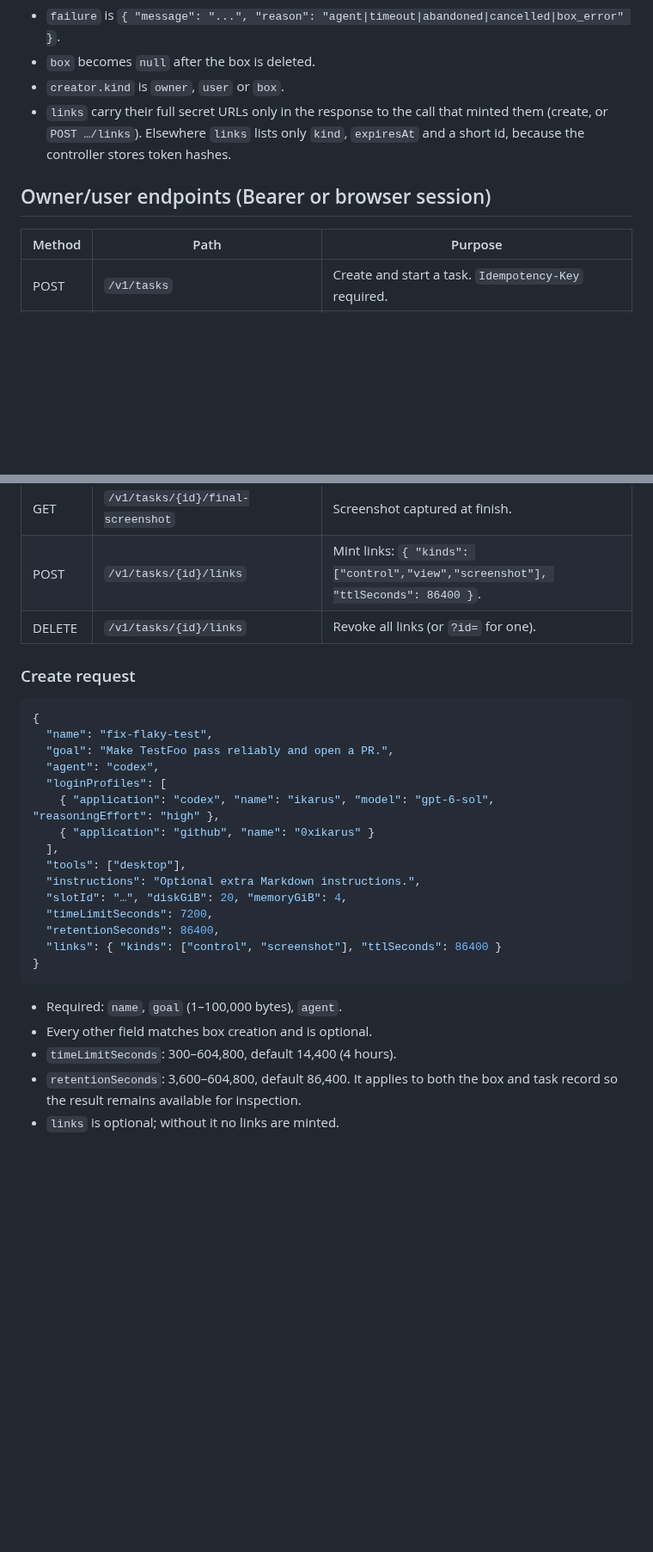
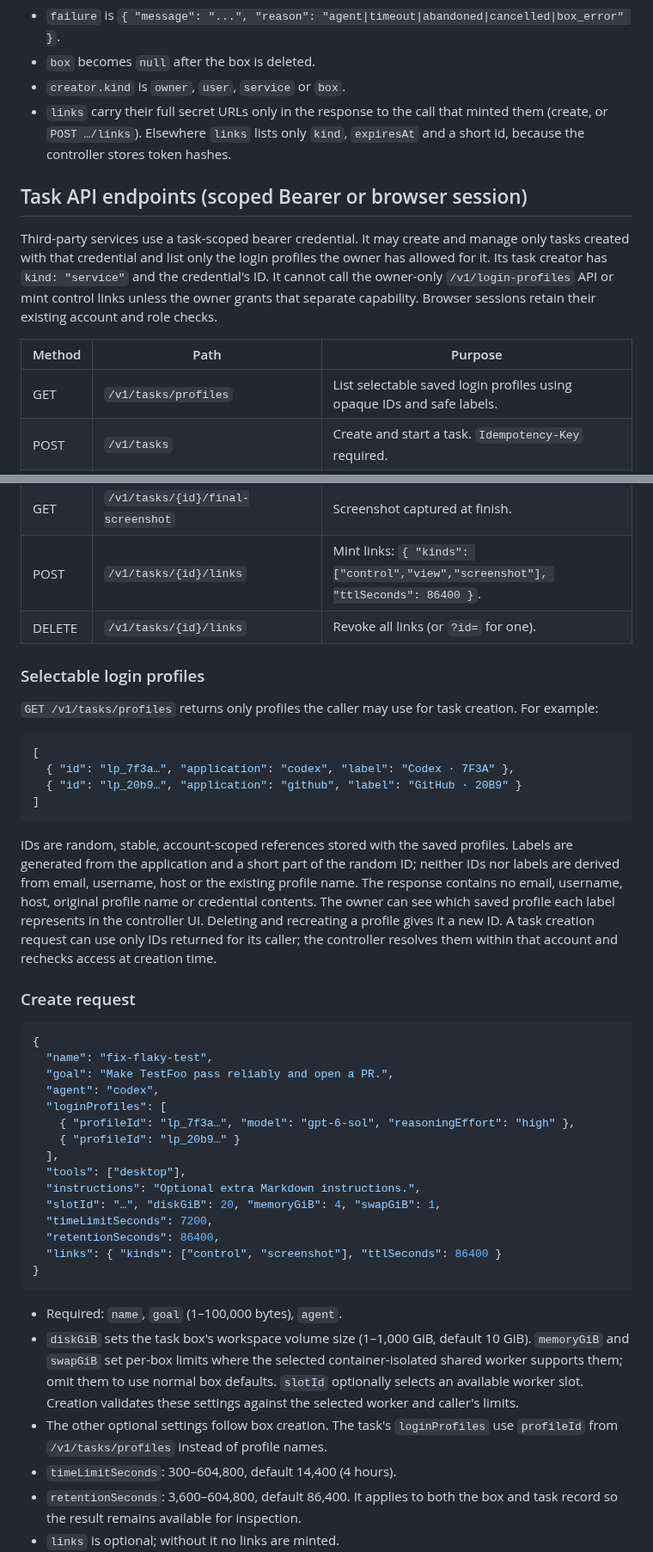
Before and after one commit to 0xikarus/vbox, a Markdown page: docs/TASKS-API.md, 2 parts joined by grey strips. Shown at 86% size. Rendered like a GitHub page; blank space fills up the shorter version.

Commit message:
docs: specify task resources and anonymous profile catalog

````diff
--- a/docs/TASKS-API.md
+++ b/docs/TASKS-API.md
@@ -75,16 +75,24 @@ any finished state ─▶ box hibernated ─▶ box and task deleted at deleteAt
 
 - `failure` is `{ "message": "...", "reason": "agent|timeout|abandoned|cancelled|box_error" }`.
 - `box` becomes `null` after the box is deleted.
-- `creator.kind` is `owner`, `user` or `box`.
+- `creator.kind` is `owner`, `user`, `service` or `box`.
 - `links` carry their full secret URLs only in the response to the call that
   minted them (create, or `POST …/links`). Elsewhere `links` lists only
   `kind`, `expiresAt` and a short id, because the controller stores token
   hashes.
 
-## Owner/user endpoints (Bearer or browser session)
+## Task API endpoints (scoped Bearer or browser session)
+
+Third-party services use a task-scoped bearer credential. It may create and
+manage only tasks created with that credential and list only the login profiles
+the owner has allowed for it. Its task creator has `kind: "service"` and the
+credential's ID. It cannot call the owner-only `/v1/login-profiles` API or mint
+control links unless the owner grants that separate capability. Browser
+sessions retain their existing account and role checks.
 
 | Method | Path | Purpose |
 | --- | --- | --- |
+| GET | `/v1/tasks/profiles` | List selectable saved login profiles using opaque IDs and safe labels. |
 | POST | `/v1/tasks` | Create and start a task. `Idempotency-Key` required. |
 | GET | `/v1/tasks` | Recent tasks retained until deletion. `?state=`, `?creator=`, `?limit=`, `?cursor=`. |
 | GET | `/v1/tasks/{id}` | Return the current task state and any result immediately. |
@@ -99,6 +107,28 @@ any finished state ─▶ box hibernated ─▶ box and task deleted at deleteAt
 | POST | `/v1/tasks/{id}/links` | Mint links: `{ "kinds": ["control","view","screenshot"], "ttlSeconds": 86400 }`. |
 | DELETE | `/v1/tasks/{id}/links` | Revoke all links (or `?id=` for one). |
 
+### Selectable login profiles
+
+`GET /v1/tasks/profiles` returns only profiles the caller may use for task
+creation. For example:
+
+```json
+[
+  { "id": "lp_7f3a…", "application": "codex", "label": "Codex · 7F3A" },
+  { "id": "lp_20b9…", "application": "github", "label": "GitHub · 20B9" }
+]
+```
+
+IDs are random, stable, account-scoped references stored with the saved
+profiles. Labels are generated from the application and a short part of the
+random ID; neither IDs nor labels are derived from email, username, host or
+the existing profile name. The response contains no email, username, host,
+original profile name or credential contents. The owner can see which saved
+profile each label represents in the controller UI. Deleting and recreating a
+profile gives it a new ID. A task creation request can use only IDs returned
+for its caller; the controller resolves them within that account and rechecks
+access at creation time.
+
 ### Create request
 
 ```json
@@ -107,12 +137,12 @@ any finished state ─▶ box hibernated ─▶ box and task deleted at deleteAt
   "goal": "Make TestFoo pass reliably and open a PR.",
   "agent": "codex",
   "loginProfiles": [
-    { "application": "codex", "name": "ikarus", "model": "gpt-6-sol", "reasoningEffort": "high" },
-    { "application": "github", "name": "0xikarus" }
+    { "profileId": "lp_7f3a…", "model": "gpt-6-sol", "reasoningEffort": "high" },
+    { "profileId": "lp_20b9…" }
   ],
   "tools": ["desktop"],
   "instructions": "Optional extra Markdown instructions.",
-  "slotId": "…", "diskGiB": 20, "memoryGiB": 4,
+  "slotId": "…", "diskGiB": 20, "memoryGiB": 4, "swapGiB": 1,
   "timeLimitSeconds": 7200,
   "retentionSeconds": 86400,
   "links": { "kinds": ["control", "screenshot"], "ttlSeconds": 86400 }
@@ -120,7 +150,13 @@ any finished state ─▶ box hibernated ─▶ box and task deleted at deleteAt
 ```
 
 - Required: `name`, `goal` (1–100,000 bytes), `agent`.
-- Every other field matches box creation and is optional.
+- `diskGiB` sets the task box's workspace volume size (1–1,000 GiB, default
+  10 GiB). `memoryGiB` and `swapGiB` set per-box limits where the selected
+  container-isolated shared worker supports them; omit them to use normal box
+  defaults. `slotId` optionally selects an available worker slot. Creation
+  validates these settings against the selected worker and caller's limits.
+- The other optional settings follow box creation. The task's `loginProfiles`
+  use `profileId` from `/v1/tasks/profiles` instead of profile names.
 - `timeLimitSeconds`: 300–604,800, default 14,400 (4 hours).
 - `retentionSeconds`: 3,600–604,800, default 86,400. It applies to both the
   box and task record so the result remains available for inspection.
````
Also changed, not shown: other parts of docs/TASKS-API.md (+3 -2 lines).
